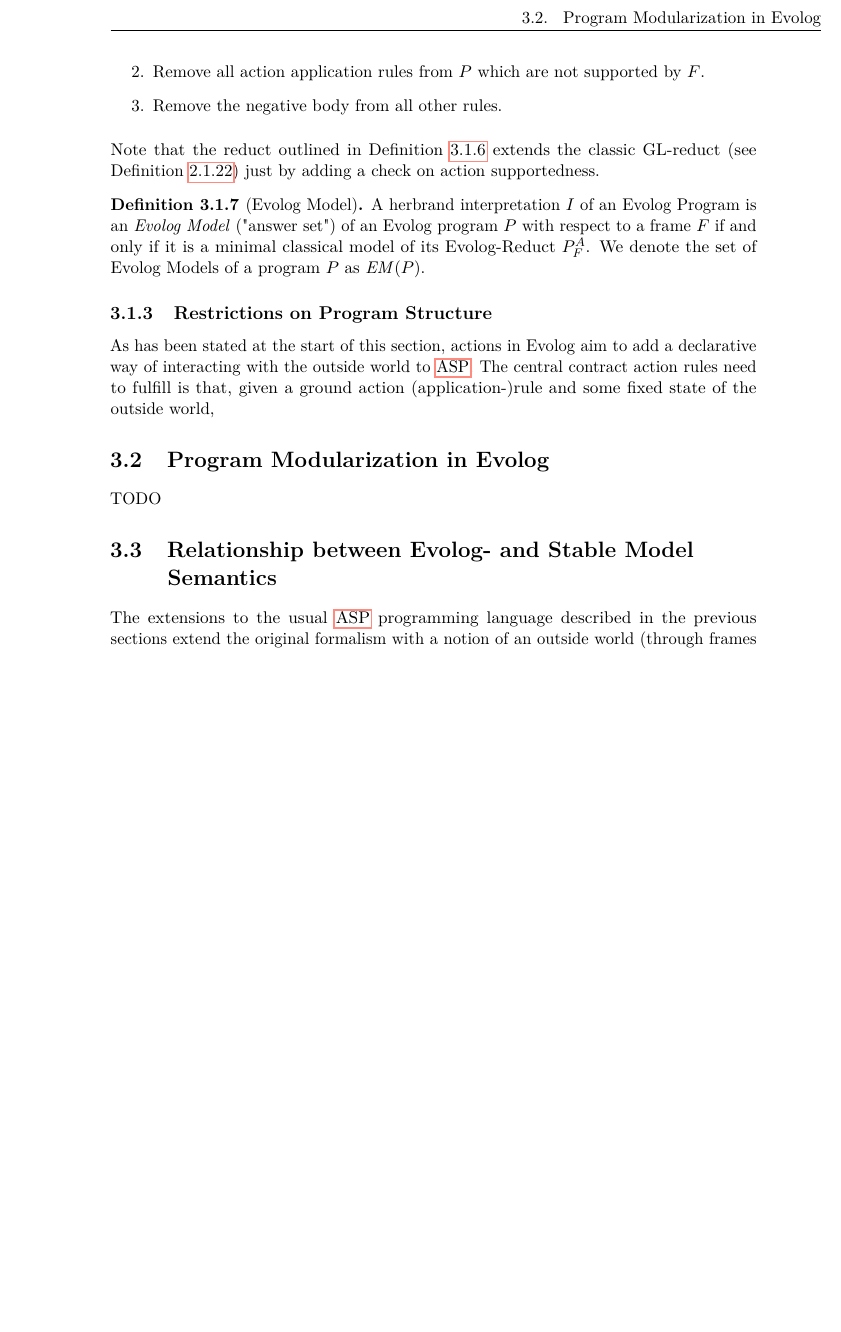
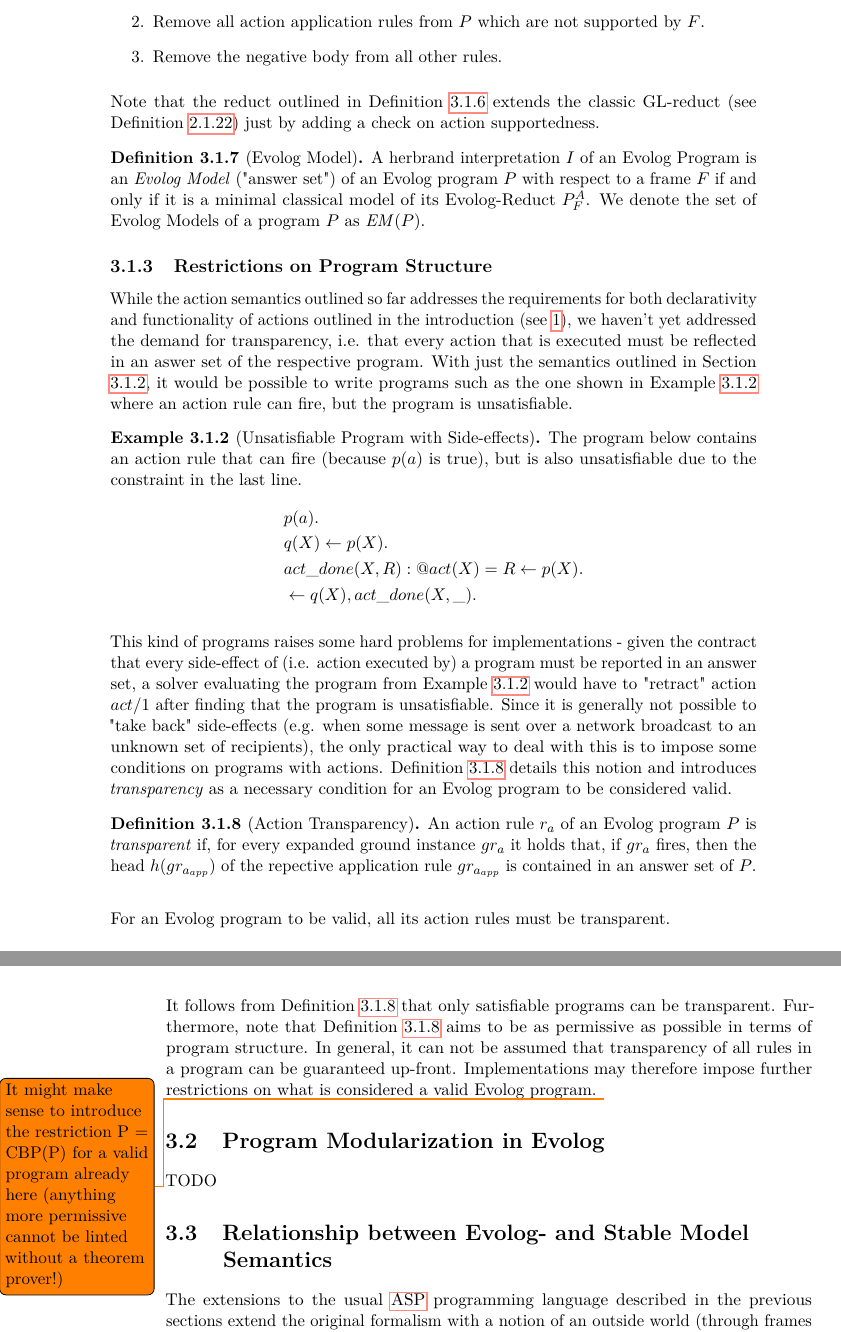
Before and after one commit to madmike200590/evolog-thesis, a LaTeX thesis (thesis-latex/evolog.tex, which reads thesis-latex/language.tex): part of page 33 of 46 before the commit and two parts of pages 33 and 34 of 48 after it, the two joined at a grey line, cut at the place of the change, the shorter picture padded with empty space. Compiled offline with pdfLaTeX.

Commit message:
define action transparency and associated program validity condition

```diff
--- a/thesis-latex/language.tex
+++ b/thesis-latex/language.tex
@@ -135,9 +135,39 @@ A herbrand interpretation $I$ of an Evolog Program is an \emph{Evolog Model} ("a
 \end{definition}
 
 \subsection{Restrictions on Program Structure}
+\label{subsec:evolog-actions-restrictions}
 
-As has been stated at the start of this section, actions in Evolog aim to add a declarative way of interacting with the outside world to \gls{asp}. The central contract action rules need to fulfill is that, given a ground action (application-)rule and some fixed state of the outside world,
+% Following goals are listed in introduction
+%     \item declarative programs, i.e. order in which actions occur in code does not affect semantics,
+%     \item actions behaving in a functional fashion, i.e. an action always gives the same result for the
+%      same input. Especially, actions have to be idempotent in the sense that, for an ASP rule that is
+%      associated with some action, the result of the action never changes, no matter how often the rule
+%      fires.
+%     \item transparent action execution, i.e. every action that is executed during evaluation of a program must be reflected in an answer set.
 
+While the action semantics outlined so far addresses the requirements for both declarativity and functionality of actions outlined in the introduction (see \ref{goals:actions}), we haven't yet addressed the demand for transparency, i.e. that every action that is executed must be reflected in an aswer set of the respective program. With just the semantics outlined in Section \ref{subsec:evolog-actions-semantics}, it would be possible to write programs such as the one shown in Example \ref{ex:unsat-with-sideeffects} where an action rule can fire, but the program is unsatisfiable.
+
+\begin{example}[Unsatisfiable Program with Side-effects]
+\label{ex:unsat-with-sideeffects}
+The program below contains an action rule that can fire (because $p(a)$ is true), but is also unsatisfiable due to the constraint in the last line.
+\begin{align*}
+	&p(a). \\
+	&q(X) \leftarrow p(X). \\
+	&act\_done(X, R) : @act(X) = R \leftarrow p(X). \\
+	&\leftarrow q(X), act\_done(X, \_).
+\end{align*}
+\end{example}
+
+This kind of programs raises some hard problems for implementations - given the contract that every side-effect of (i.e. action executed by) a program must be reported in an answer set, a solver evaluating the program from Example~\ref{ex:unsat-with-sideeffects} would have to "retract" action $act/1$ after finding that the program is unsatisfiable. Since it is generally not possible to "take back" side-effects (e.g. when some message is sent over a network broadcast to an unknown set of recipients), the only practical way to deal with this is to impose some conditions on programs with actions. Definition~\ref{def:evolog-actions-transparency} details this notion and introduces \emph{transparency} as a necessary condition for an Evolog program to be considered valid.
+
+\begin{definition}[Action Transparency]
+\label{def:evolog-actions-transparency}
+An action rule $r_a$ of an Evolog program $P$ is \emph{transparent} if, for every expanded ground instance $gr_a$ it holds that, if $gr_a$ fires, then the head $h(gr_{a_{app}})$ of the repective application rule $gr_{a_{app}}$ is contained in an answer set of $P$. \\
+
+For an Evolog program to be valid, all its action rules must be transparent.
+\end{definition}
+
+It follows from Definition \ref{def:evolog-actions-transparency} that only satisfiable programs can be transparent. Furthermore, note that Definition~\ref{def:evolog-actions-transparency} aims to be as permissive as possible in terms of program structure. In general, it can not be assumed that transparency of all rules in a program can be guaranteed up-front. Implementations may therefore impose further restrictions on what is considered a valid Evolog program. \todo{It might make sense to introduce the restriction P = CBP(P) for a valid program already here (anything more permissive cannot be linted without a theorem prover!)}
 
 
 \section{Program Modularization in Evolog}
```
Also changed, not shown: thesis-latex/intro.tex (+1 -1 lines), thesis-latex/evolog.pdf, thesis-latex/vutinfth.pdf, 1 other file.
